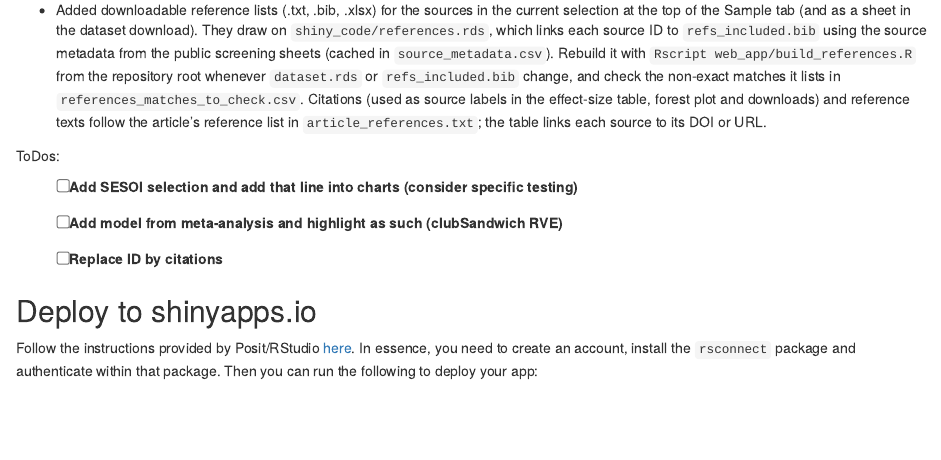
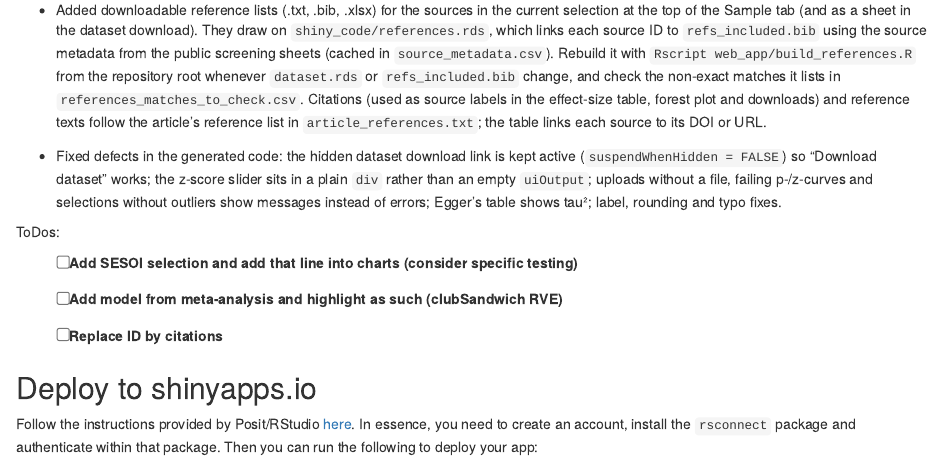
Before and after one commit to LukasWallrich/diversity_meta, an R Markdown document (web_app/generate_app.Rmd): the page in a window 1100 px wide, from 3070 px down. Rendered offline with R 4.5, knitr and Pandoc, with nearby package versions; some code elsewhere in the file could not run offline.

Commit message:
Document review fixes in generate_app.Rmd
Co-Authored-By: Claude Opus 5.5 <noreply@anthropic.com>

```diff
--- a/web_app/generate_app.Rmd
+++ b/web_app/generate_app.Rmd
@@ -150,6 +150,8 @@ Changes made here:
 
 -   Added downloadable reference lists (.txt, .bib, .xlsx) for the sources in the current selection at the top of the Sample tab (and as a sheet in the dataset download). They draw on `shiny_code/references.rds`, which links each source ID to `refs_included.bib` using the source metadata from the public screening sheets (cached in `source_metadata.csv`). Rebuild it with `Rscript web_app/build_references.R` from the repository root whenever `dataset.rds` or `refs_included.bib` change, and check the non-exact matches it lists in `references_matches_to_check.csv`. Citations (used as source labels in the effect-size table, forest plot and downloads) and reference texts follow the article's reference list in `article_references.txt`; the table links each source to its DOI or URL.
 
+-   Fixed defects in the generated code: the hidden dataset download link is kept active (`suspendWhenHidden = FALSE`) so "Download dataset" works; the z-score slider sits in a plain `div` rather than an empty `uiOutput`; uploads without a file, failing p-/z-curves and selections without outliers show messages instead of errors; Egger's table shows tau²; label, rounding and typo fixes.
+
 ToDos:
 
 -   [ ] Add SESOI selection and add that line into charts (consider specific testing)
```
